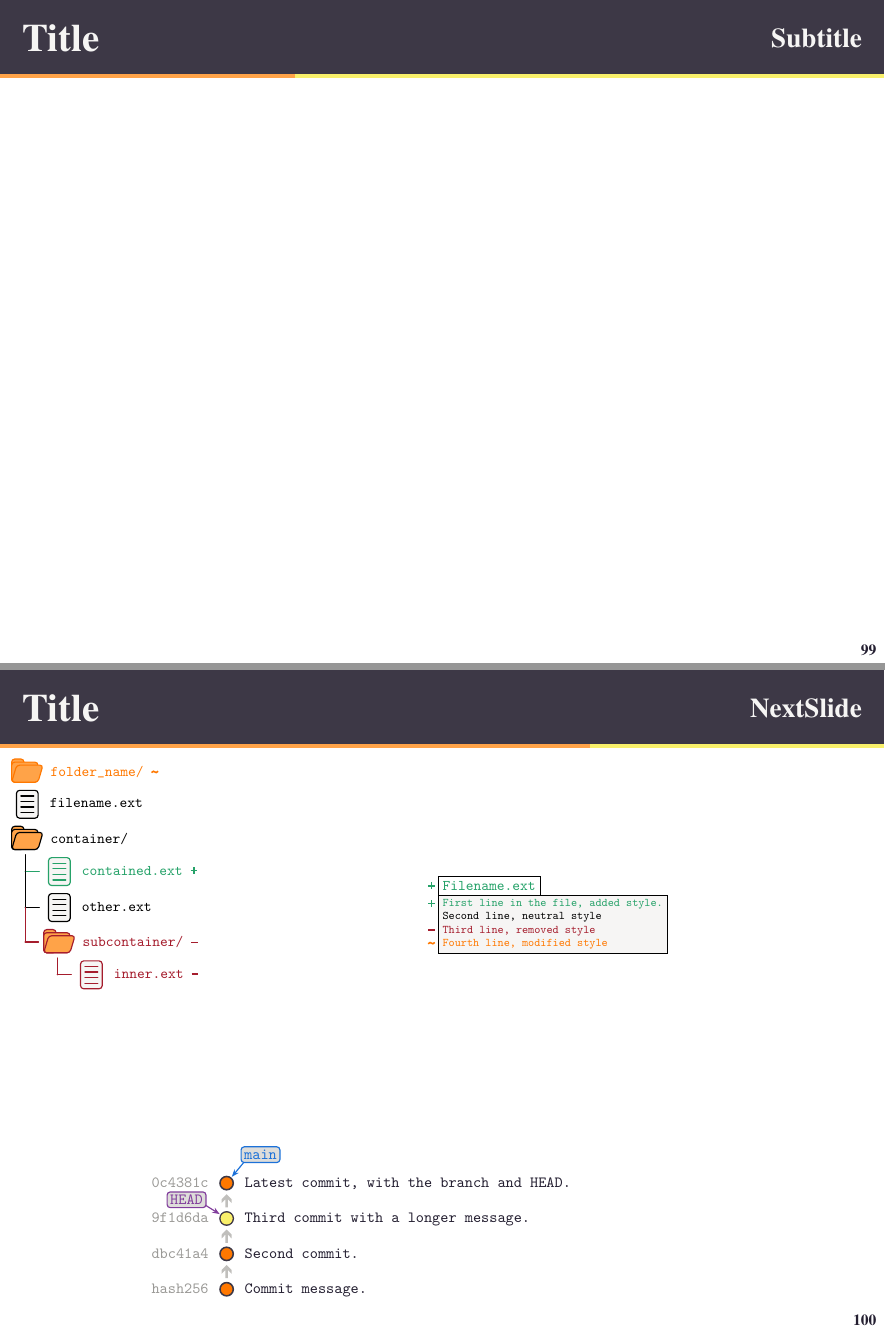
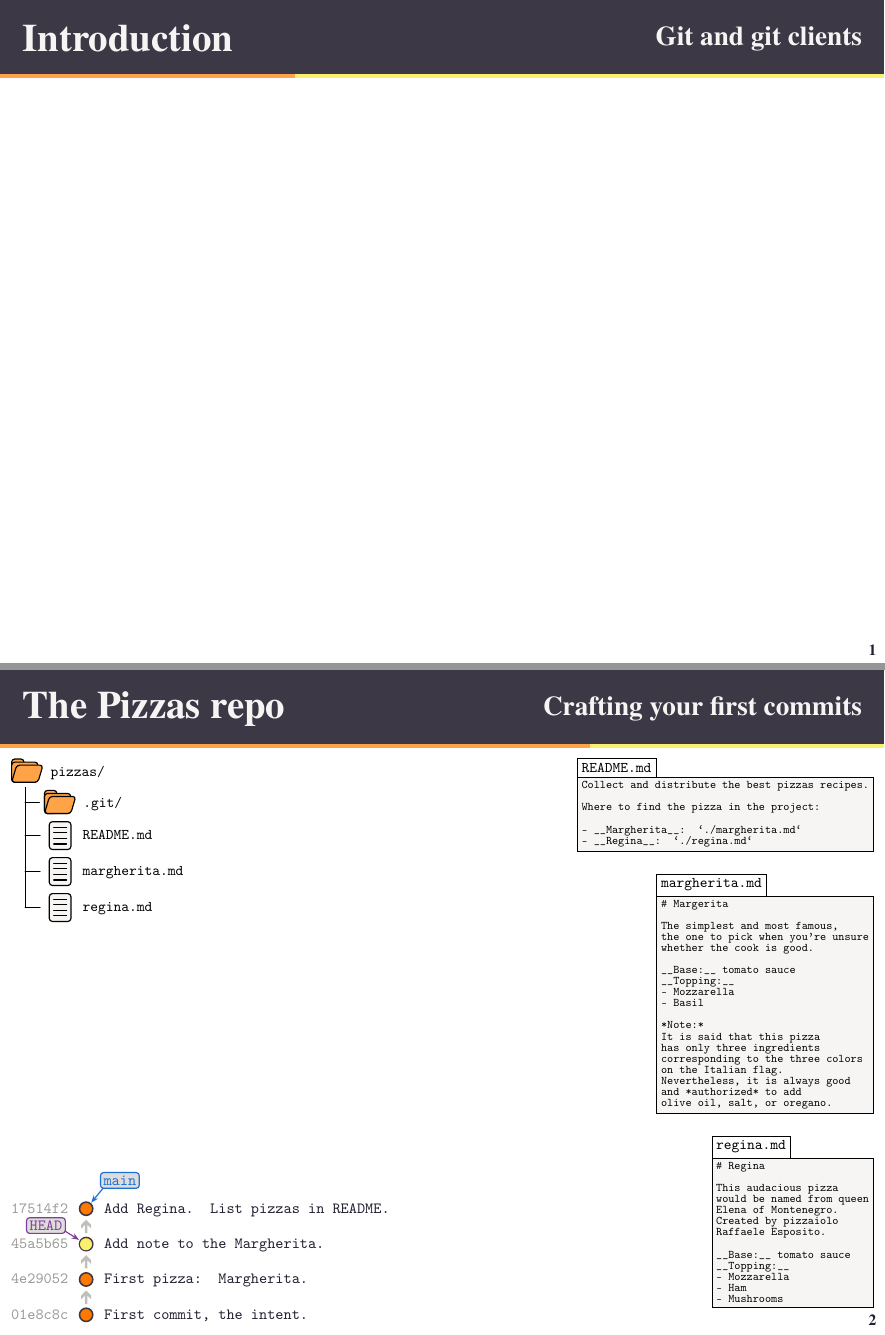
Before and after one commit to rdatatoolbox/course-git-iago, a LaTeX figure (main.tex, which reads diff.tex): pages 1 and 2 of 2, joined at a grey line. Compiled offline with pdfLaTeX.

Commit message:
Mimick the pizza repo.

```diff
--- a/diff.tex
+++ b/diff.tex
@@ -6,7 +6,7 @@
   \FileNameMargins = 2;
   \CodeScale = 1.5;
   \CodeMargins = 2;
-  \CodeLineSpacing = 6;
+  \CodeLineSpacing = 5;
   \SignOffset = 3;
 }
 \colorlet{plus}{Green5}
@@ -88,7 +89,7 @@
     % Setup file name label.
       \node[above=\FileNameMargins+\CodeMargins of line-1.north west,
       scale=\FileNameScale, anchor=south west, #1]
-    (filename) {\tt #3};
+        (filename) {\tt #5};
     \coordinate (pad) at (\FileNameMargins-\eps, \FileNameMargins);
     \coordinate (lower) at ($(filename.south west) - (pad)$);
     \coordinate (upper) at ($(filename.north east) + (pad)$);
@@ -99,11 +100,14 @@
     }
 
     % Second pass to append diff signs.
-  \foreach \sign/\line [count=\i] in {#4} {
+    \foreach \sign/\line [count=\i] in {#6} {\ifcsempty{sign}{}{
       \node[left=\SignOffset of line-\i.base west, anchor=base east]
         {\ifdefstring{\sign}{m}{\Tilde}
         {\ifdefstring{\sign}{+}{\Plus}
         {\ifdefstring{\sign}{-}{\Minus}{}}}};
-  }
+    }}
+
+  }};
+
 
 }
--- a/main.tex
+++ b/main.tex
@@ -39,7 +39,7 @@
 \input{step}
 \input{files}
 \input{diff}
-\input{commits}
+\input{repo}
 
 \newcommand{\TitleText}{<no-title>}
 \newcommand{\SubTitleText}{<no-subtitle>}
@@ -48,49 +48,86 @@
 
 \begin{document}%
 
-\renewcommand{\TitleText}{Title}
-\renewcommand{\SubTitleText}{Subtitle}
-\renewcommand{\PageNumText}{99}
+\renewcommand{\TitleText}{Introduction}
+\renewcommand{\SubTitleText}{Git and git clients}
+\renewcommand{\PageNumText}{1}
 \renewcommand{\Progress}{1/3}
 \Step{
 
 }
 
-\renewcommand{\SubTitleText}{NextSlide}
-\renewcommand{\PageNumText}{100}
+\renewcommand{\TitleText}{The Pizzas repo}
+\renewcommand{\SubTitleText}{Crafting your first commits}
+\renewcommand{\PageNumText}{2}
 \renewcommand{\Progress}{2/3}
 \Step{
 
-  \node[anchor=north west] (A) at (Canvas.north west) {\Folder[m]};
-  \NameFile[folder, mode=m]{A}{folder\_name}
-  \AppendSibling[file]{A}{B}{filename.ext}
-  \AppendSibling[folder]{B}{C}{container}
+  \node[anchor=north west] (A) at (Canvas.north west) {\Folder[0]};
+  \NameFile[folder, mode=0]{A}{pizzas}
+  \FirstChild[folder, mod=0]{A}{B}{.git}
+  \AppendSibling[file, mod=0, connect]{B}{C}{README.md}
+  \AppendSibling[file, mod=0, connect]{C}{D}{margherita.md}
+  \AppendSibling[file, mod=0, connect, last]{D}{E}{regina.md}
 
-  \FirstChild[file, mod=+]{C}{D}{contained.ext}
-  \AppendSibling[file, connect]{D}{E}{other.ext}
-  \AppendSibling[folder, connect, last, mod=-]{E}{F}{subcontainer}
-
-  \FirstChild[file, last, mod=-]{F}{G}{inner.ext}
-
-  \coordinate (top) at ($(Canvas.center)!.5!(Canvas.north)$);
-
-  \FileContent[+]{$(Canvas.center)!.5!(Canvas.north)$}{Filename.ext}{
-    +/{First line in the file, added style.},
-    0/{Second line, neutral style},
-    -/{Third line, removed style},
-    m/{Fourth line, modified style}
+  \def\FileSpacing{10}
+  \FileContent[0][north east][A]{Canvas.north east}{README.md}{
+    0/{Collect and distribute the best pizzas recipes.},
+    0/{},
+    0/{Where to find the pizza in the project:},
+    0/{},
+    0/{- \_\_Margherita\_\_: `./margherita.md`},
+    0/{- \_\_Regina\_\_: `./regina.md`},
   }
 
-  \coordinate (tp) at ($(Canvas.south)!.5!(Canvas.south west)$);
-  \Commits{$(tp) + (0, 15)$}{
-    hash256/{Commit message.},
-    dbc41a4/{Second commit.},
-    9f1d6da/{Third commit with a longer message.},
-    0c4381c/{Latest commit, with the branch and HEAD.}
+  \FileContent[0][north east][A]{$(A.south east) + (0, -\FileSpacing)$}
+  {margherita.md}{
+    0/{\# Margerita},
+    0/{},
+    0/{The simplest and most famous,},
+    0/{the one to pick when you're unsure},
+    0/{whether the cook is good.},
+    0/{},
+    0/{\_\_Base:\_\_ tomato sauce},
+    0/{\_\_Topping:\_\_},
+    0/{- Mozzarella},
+    0/{- Basil},
+    0/{},
+    0/{*Note:*},
+    0/{It is said that this pizza},
+    0/{has only three ingredients},
+    0/{corresponding to the three colors},
+    0/{on the Italian flag.},
+    0/{Nevertheless, it is always good},
+    0/{and *authorized* to add},
+    0/{olive oil, salt, or oregano.},
   }
 
-  \Branch{0c4381c}{40:20}{-.5,0}{main}
-  \Head{9f1d6da}{155:20}{.5,0}
+  \FileContent[0][north east]{$(A.south east) + (0, -\FileSpacing)$}
+  {regina.md}{
+    0/{\# Regina},
+    0/{},
+    0/{This audacious pizza},
+    0/{would be named from queen},
+    0/{Elena of Montenegro.},
+    0/{Created by pizzaiolo},
+    0/{Raffaele Esposito.},
+    0/{},
+    0/{\_\_Base:\_\_ tomato sauce  },
+    0/{\_\_Topping:\_\_},
+    0/{- Mozzarella},
+    0/{- Ham},
+    0/{- Mushrooms },
+  }
+
+  \Repo[south west]{Canvas.south west}{
+    01e8c8c/{First commit, the intent.},
+    4e29052/{First pizza: Margherita.},
+    45a5b65/{Add note to the Margherita.},
+    17514f2/{Add Regina. List pizzas in README.},
+  }
+
+  \Branch{17514f2}{40:20}{-.5,0}{main}
+  \Head{45a5b65}{155:20}{.5,0}
 
 }
 
```
Also changed, not shown: repo.tex (renamed from commits.tex, +7 -8 lines), diff.tex (15 more changed lines). Lines whose indentation alone changed are shown as unchanged.
